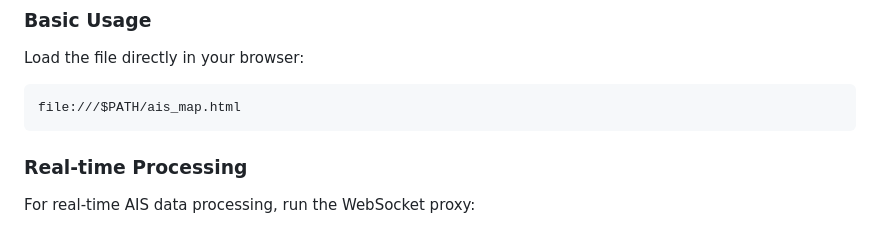
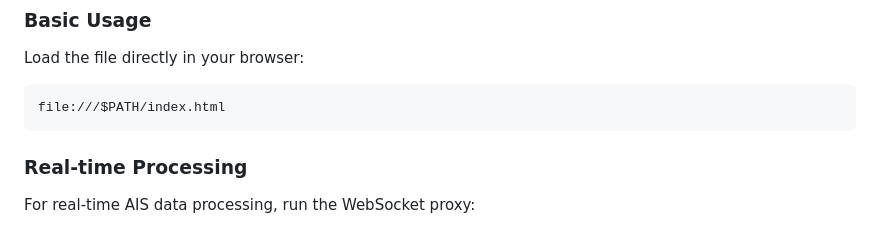
Before and after one commit to PaulW-NZ/AISMap, a Markdown page: README.md, the part around the change. Drawn GitHub-style.

Commit message:
Update README.md
Reflecting a name change to index.html to allow for Github root hosting of the web page.

````diff
--- a/README.md
+++ b/README.md
@@ -26,7 +26,7 @@ A quick and dirty monolithic HTML (with CSS and Javascript) tool to read, decode
 ### Basic Usage
 Load the file directly in your browser:
 ```
-file:///$PATH/ais_map.html
+file:///$PATH/index.html
 ```
 
 ### Real-time Processing
````
